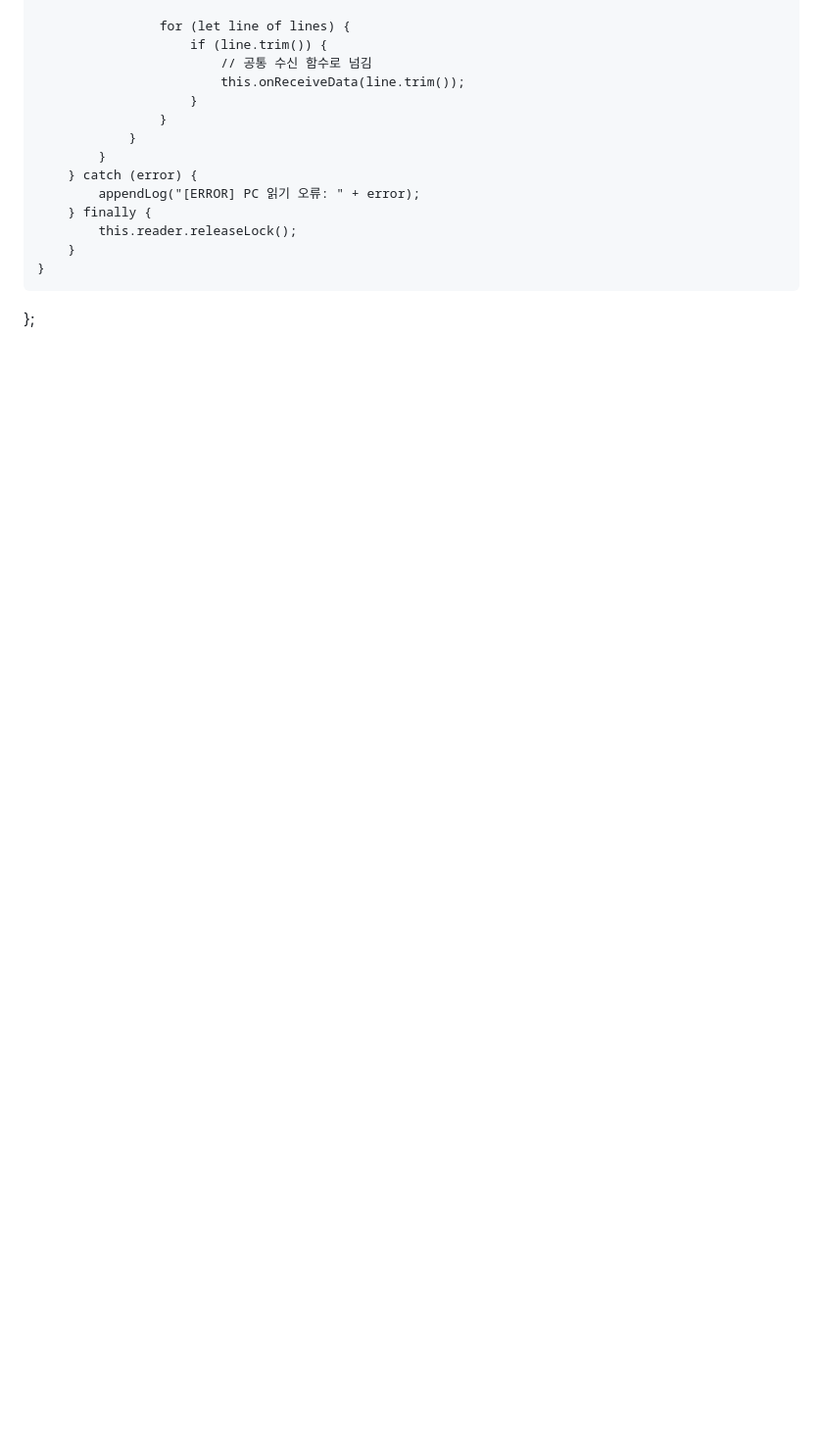
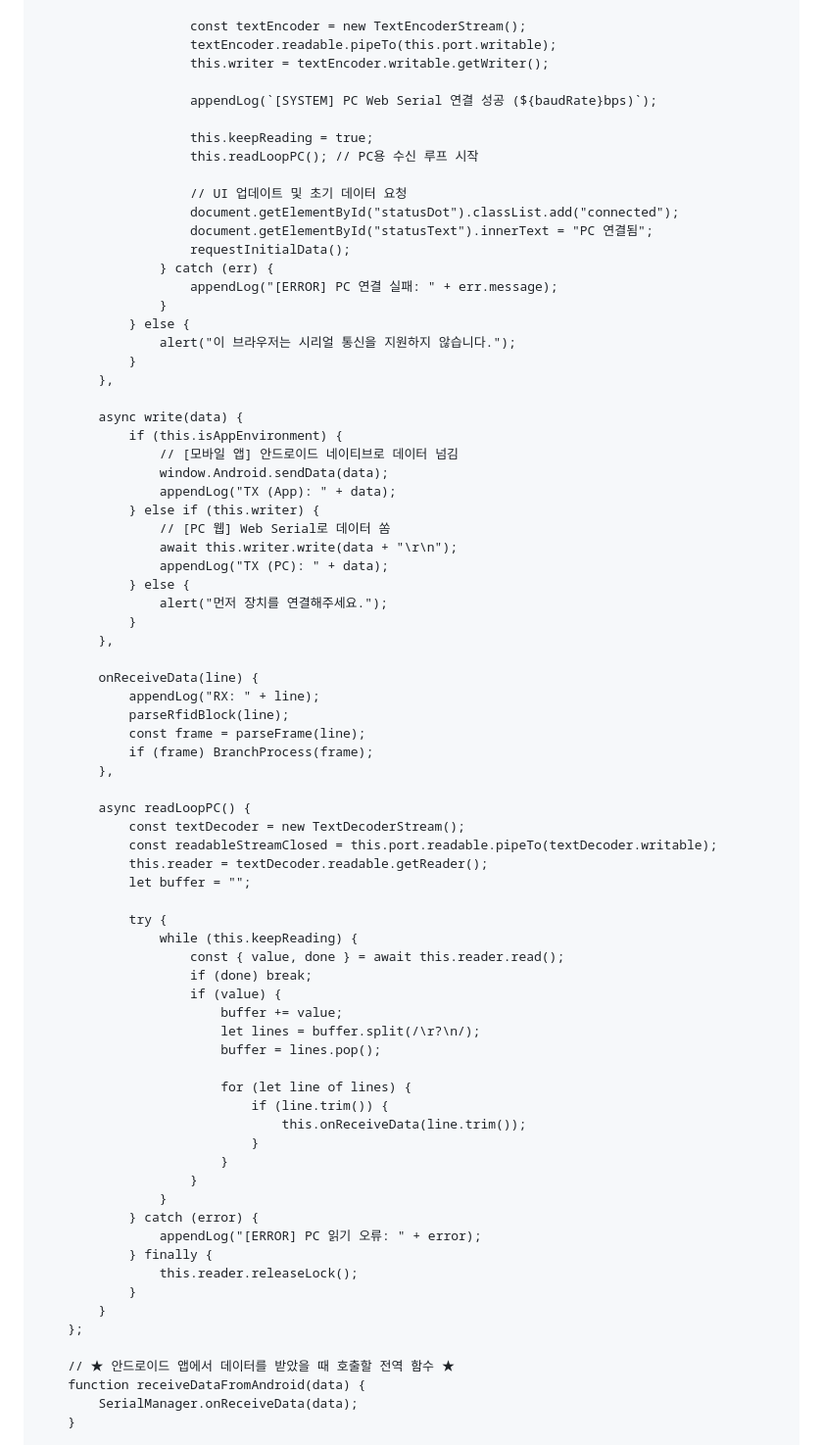
Before and after one commit to LumenShurima/TestSettingPage.github.io, a Markdown page: README.md, the part around one of its changes. Shown at 98% size. GitHub-like rendering; blank space fills up the shorter version.

```diff
--- a/README.md
+++ b/README.md
@@ -86,17 +91,78 @@ const SerialManager = {
 
-                    for (let line of lines) {
-                        if (line.trim()) {
-                            // 공통 수신 함수로 넘김
-                            this.onReceiveData(line.trim());
+                        const textEncoder = new TextEncoderStream();
+                        textEncoder.readable.pipeTo(this.port.writable);
+                        this.writer = textEncoder.writable.getWriter();
+
+                        appendLog(`[SYSTEM] PC Web Serial 연결 성공 (${baudRate}bps)`);
+
+                        this.keepReading = true;
+                        this.readLoopPC(); // PC용 수신 루프 시작
+
+                        // UI 업데이트 및 초기 데이터 요청
+                        document.getElementById("statusDot").classList.add("connected");
+                        document.getElementById("statusText").innerText = "PC 연결됨";
+                        requestInitialData();
+                    } catch (err) {
+                        appendLog("[ERROR] PC 연결 실패: " + err.message);
+                    }
+                } else {
+                    alert("이 브라우저는 시리얼 통신을 지원하지 않습니다.");
+                }
+            },
+
+            async write(data) {
+                if (this.isAppEnvironment) {
+                    // [모바일 앱] 안드로이드 네이티브로 데이터 넘김
+                    window.Android.sendData(data);
+                    appendLog("TX (App): " + data);
+                } else if (this.writer) {
+                    // [PC 웹] Web Serial로 데이터 쏨
+                    await this.writer.write(data + "\r\n");
+                    appendLog("TX (PC): " + data);
+                } else {
+                    alert("먼저 장치를 연결해주세요.");
+                }
+            },
+
+            onReceiveData(line) {
+                appendLog("RX: " + line);
+                parseRfidBlock(line);
+                const frame = parseFrame(line);
+                if (frame) BranchProcess(frame);
+            },
+
+            async readLoopPC() {
+                const textDecoder = new TextDecoderStream();
+                const readableStreamClosed = this.port.readable.pipeTo(textDecoder.writable);
+                this.reader = textDecoder.readable.getReader();
+                let buffer = "";
+
+                try {
+                    while (this.keepReading) {
+                        const { value, done } = await this.reader.read();
+                        if (done) break;
+                        if (value) {
+                            buffer += value;
+                            let lines = buffer.split(/\r?\n/);
+                            buffer = lines.pop();
+
+                            for (let line of lines) {
+                                if (line.trim()) {
+                                    this.onReceiveData(line.trim());
+                                }
+                            }
                         }
                     }
+                } catch (error) {
+                    appendLog("[ERROR] PC 읽기 오류: " + error);
+                } finally {
+                    this.reader.releaseLock();
                 }
             }
-        } catch (error) {
-            appendLog("[ERROR] PC 읽기 오류: " + error);
-        } finally {
-            this.reader.releaseLock();
+        };
+
+        // ★ 안드로이드 앱에서 데이터를 받았을 때 호출할 전역 함수 ★
+        function receiveDataFromAndroid(data) {
+            SerialManager.onReceiveData(data);
         }
-    }
-};
 
```
Also changed, not shown: other parts of README.md (+108 -76 lines).
